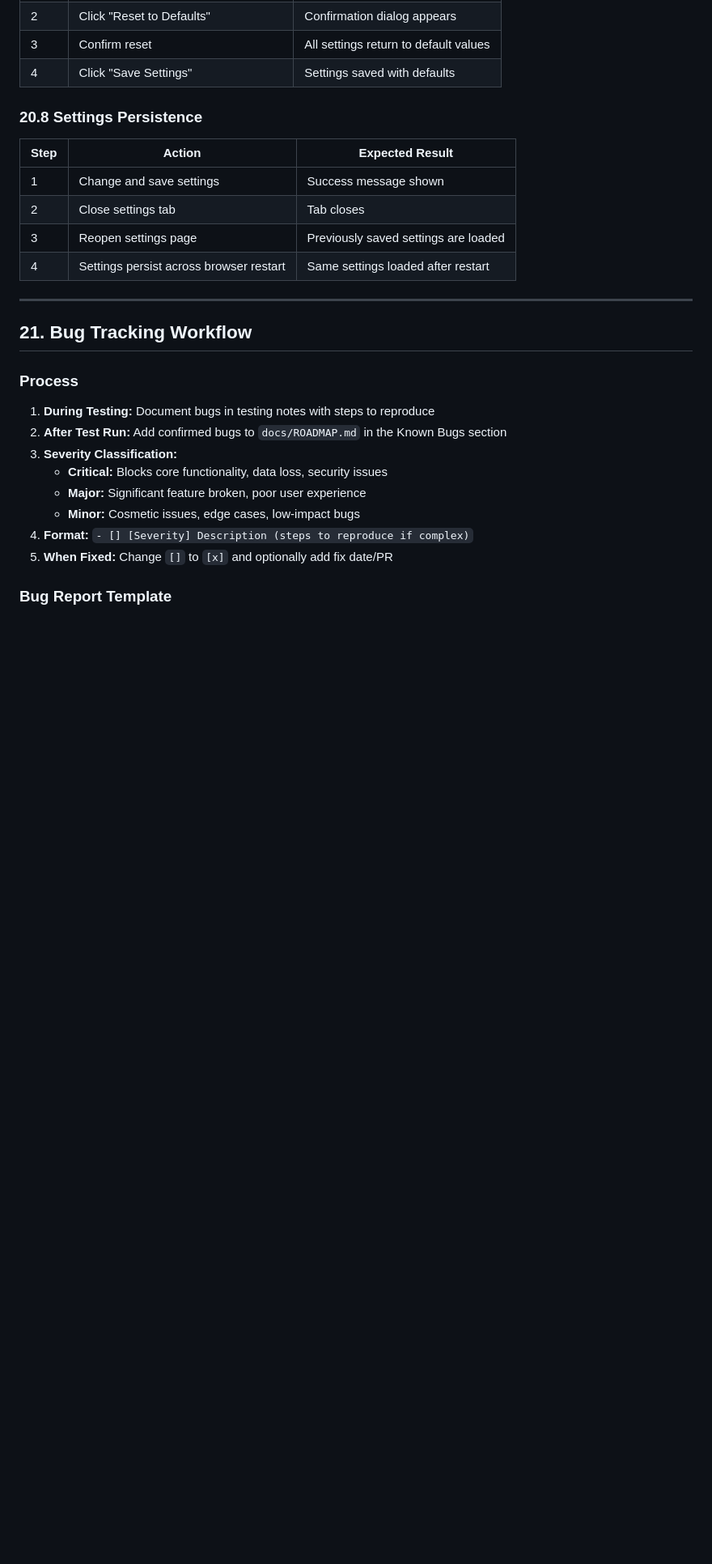
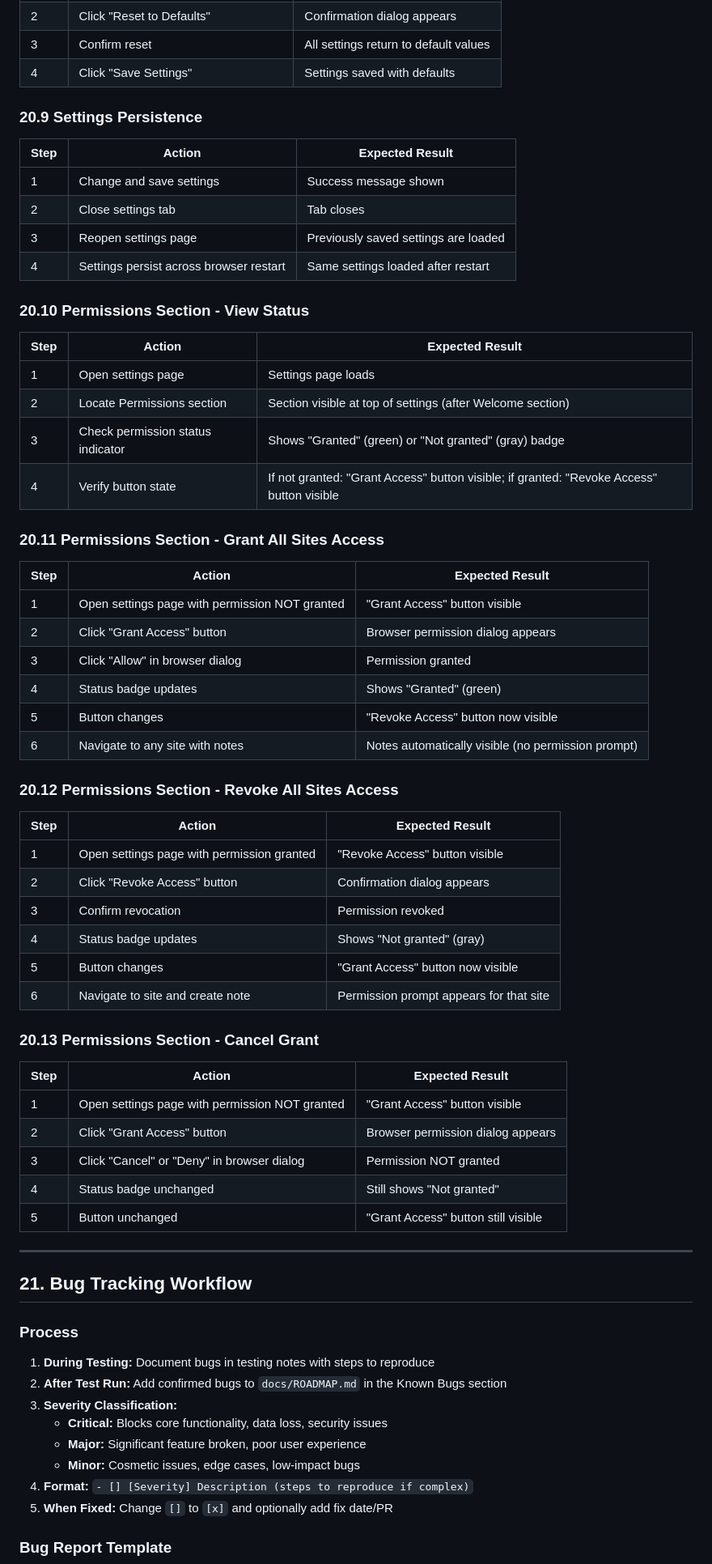
Before and after one commit to ravidorr/sticky-notes-chrome-extension, a Markdown page: docs/MANUAL_TESTING_PLAN.md, the part around one of its changes. Shown at 81% size. GitHub-like rendering; blank space fills up the shorter version.

```diff
--- a/docs/MANUAL_TESTING_PLAN.md
+++ b/docs/MANUAL_TESTING_PLAN.md
@@ -1635,7 +1647,7 @@ The extension has full WCAG 2.1 AA accessibility support:
 | 3 | Confirm reset | All settings return to default values |
 | 4 | Click "Save Settings" | Settings saved with defaults |
 
-### 20.8 Settings Persistence
+### 20.9 Settings Persistence
 
 | Step | Action | Expected Result |
 |------|--------|-----------------|
@@ -1643,6 +1655,47 @@ The extension has full WCAG 2.1 AA accessibility support:
 | 2 | Close settings tab | Tab closes |
 | 3 | Reopen settings page | Previously saved settings are loaded |
 | 4 | Settings persist across browser restart | Same settings loaded after restart |
+
+### 20.10 Permissions Section - View Status
+
+| Step | Action | Expected Result |
+|------|--------|-----------------|
+| 1 | Open settings page | Settings page loads |
+| 2 | Locate Permissions section | Section visible at top of settings (after Welcome section) |
+| 3 | Check permission status indicator | Shows "Granted" (green) or "Not granted" (gray) badge |
+| 4 | Verify button state | If not granted: "Grant Access" button visible; if granted: "Revoke Access" button visible |
+
+### 20.11 Permissions Section - Grant All Sites Access
+
+| Step | Action | Expected Result |
+|------|--------|-----------------|
+| 1 | Open settings page with permission NOT granted | "Grant Access" button visible |
+| 2 | Click "Grant Access" button | Browser permission dialog appears |
+| 3 | Click "Allow" in browser dialog | Permission granted |
+| 4 | Status badge updates | Shows "Granted" (green) |
+| 5 | Button changes | "Revoke Access" button now visible |
+| 6 | Navigate to any site with notes | Notes automatically visible (no permission prompt) |
+
+### 20.12 Permissions Section - Revoke All Sites Access
+
+| Step | Action | Expected Result |
+|------|--------|-----------------|
+| 1 | Open settings page with permission granted | "Revoke Access" button visible |
+| 2 | Click "Revoke Access" button | Confirmation dialog appears |
+| 3 | Confirm revocation | Permission revoked |
+| 4 | Status badge updates | Shows "Not granted" (gray) |
+| 5 | Button changes | "Grant Access" button now visible |
+| 6 | Navigate to site and create note | Permission prompt appears for that site |
+
+### 20.13 Permissions Section - Cancel Grant
+
+| Step | Action | Expected Result |
+|------|--------|-----------------|
+| 1 | Open settings page with permission NOT granted | "Grant Access" button visible |
+| 2 | Click "Grant Access" button | Browser permission dialog appears |
+| 3 | Click "Cancel" or "Deny" in browser dialog | Permission NOT granted |
+| 4 | Status badge unchanged | Still shows "Not granted" |
+| 5 | Button unchanged | "Grant Access" button still visible |
 
 ---
 
```
Also changed, not shown: other parts of docs/MANUAL_TESTING_PLAN.md (+17 -5 lines), README.md (+9 -1 lines).
